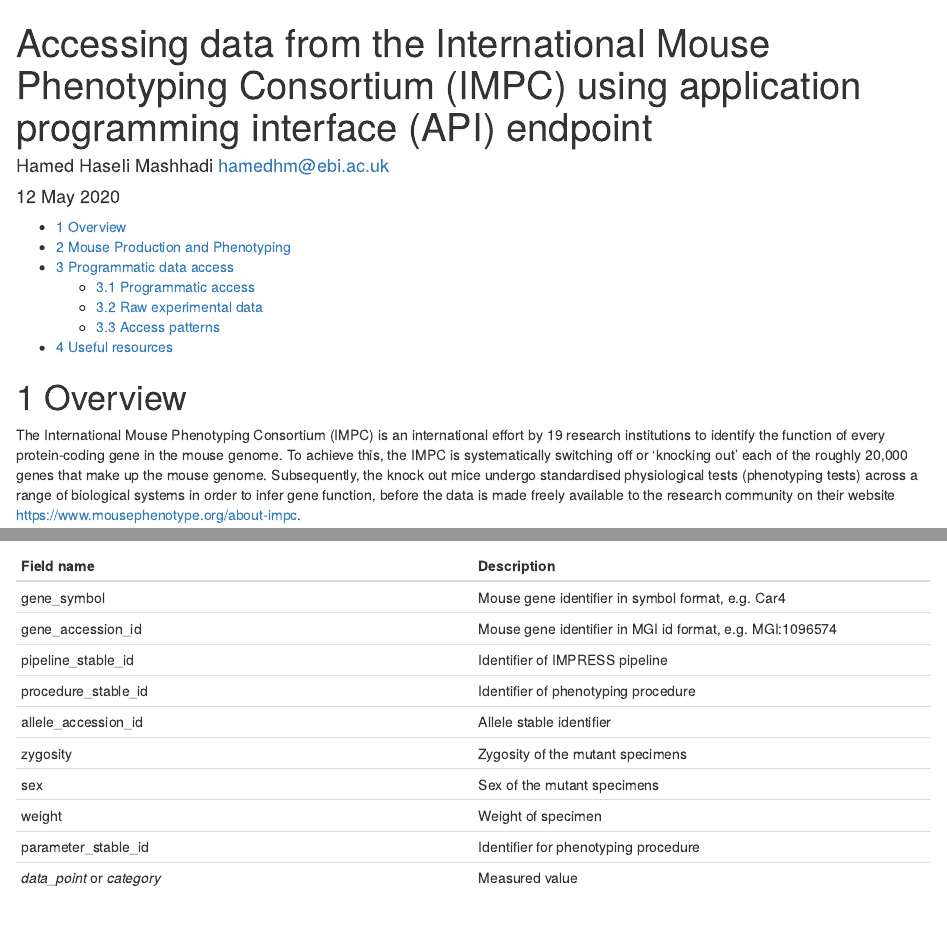
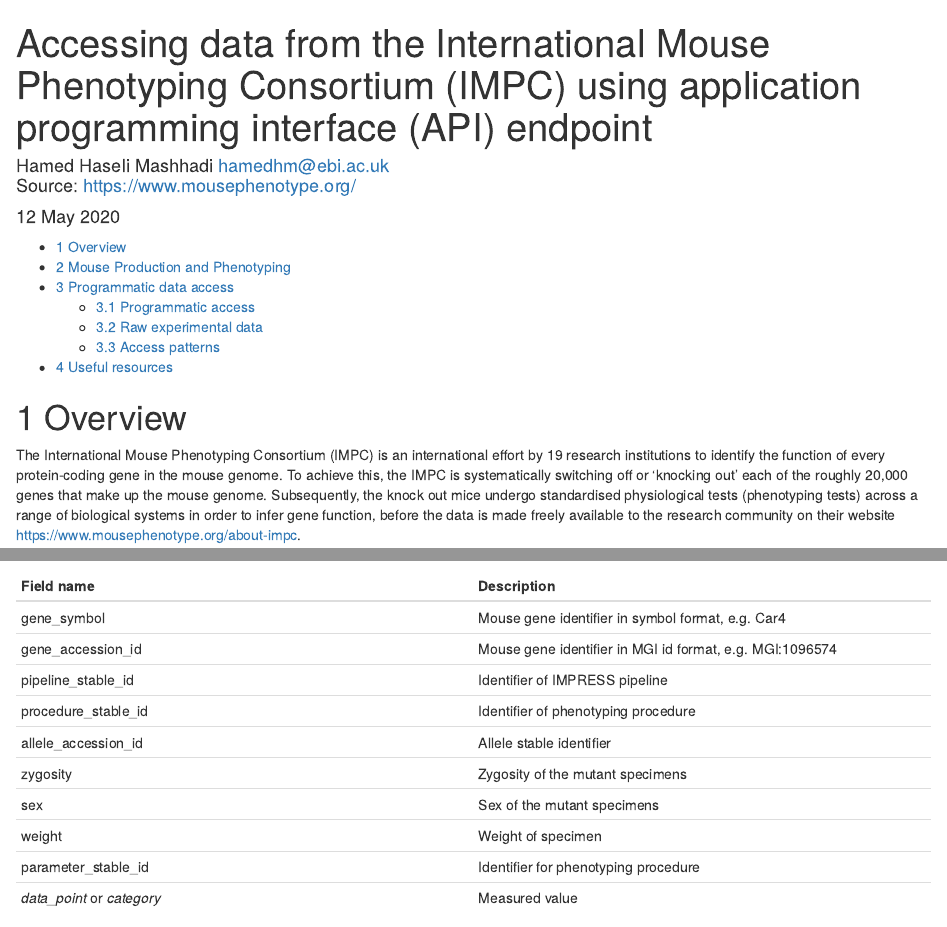
Before and after one commit to mpi2/OpenStats, an R Markdown document (inst/scripts/Readme.Rmd): the page in a window 1100 px wide, from its top, and a second part further down, joined at a grey line. Rendered offline with R 4.5, knitr and Pandoc, with nearby package versions; some code elsewhere in the file could not run offline; long lines of code are wrapped.

Commit message:
added source to the api manual

```diff
--- a/inst/scripts/Readme.Rmd
+++ b/inst/scripts/Readme.Rmd
@@ -1,6 +1,6 @@
 ---
 title: "Accessing data from the International Mouse Phenotyping Consortium (IMPC) using application programming interface (API) endpoint"
-author: "Hamed Haseli Mashhadi <hamedhm@ebi.ac.uk>"
+author: "Hamed Haseli Mashhadi <hamedhm@ebi.ac.uk><br /> Source: <https://www.mousephenotype.org/>"
 date: "`r format(Sys.time(), '%d %B %Y')`"
 output:
   html_document:
```
